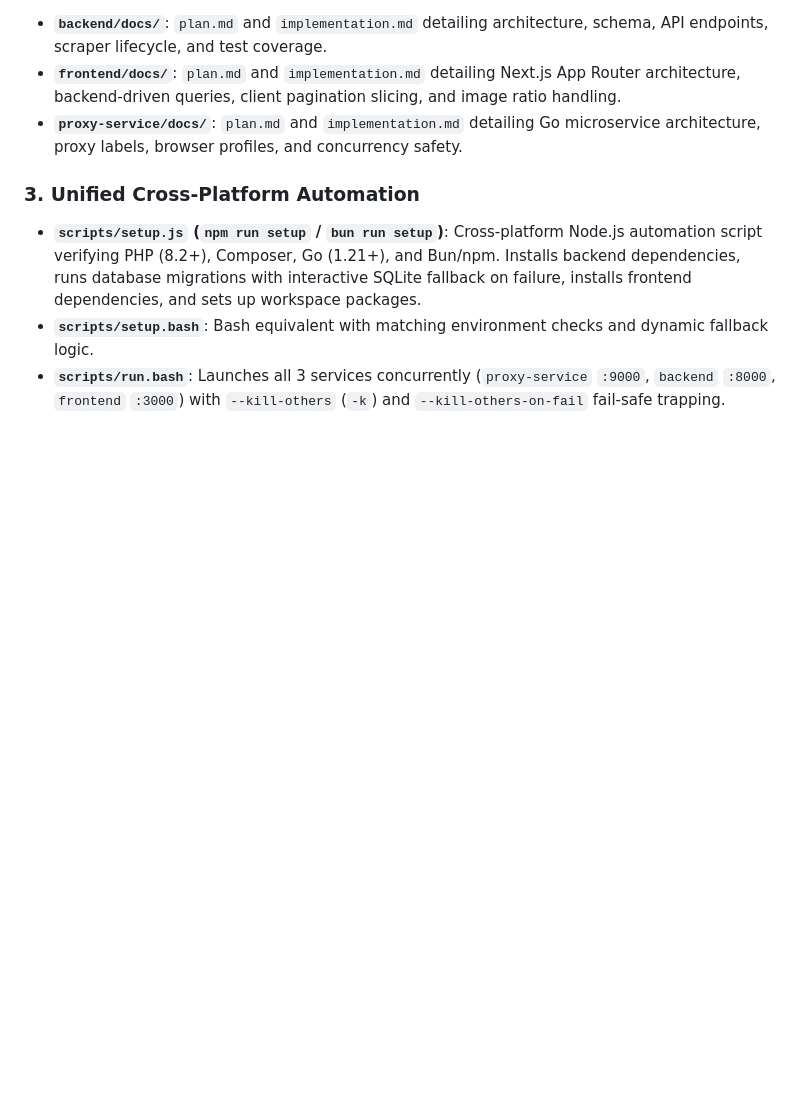
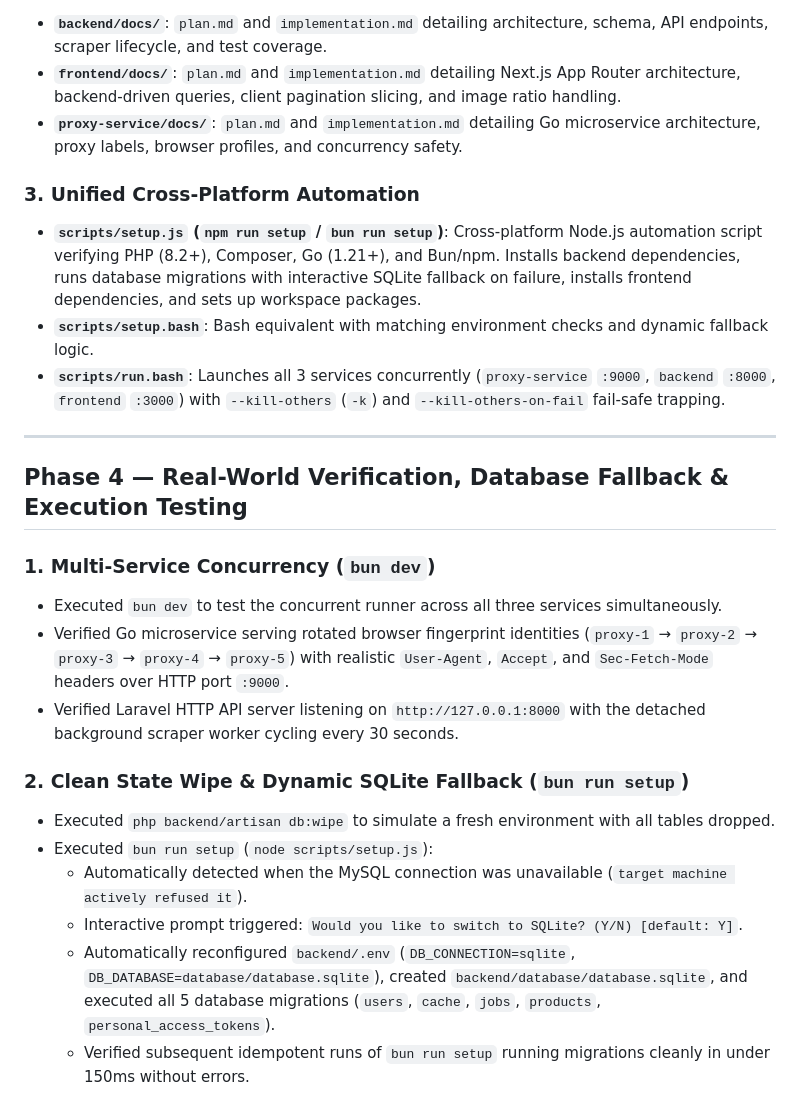
Before and after one commit to abd00elnagar/simple-web-scraping-service, a Markdown page: docs/walkthrough.md, the part around the change. Rendered like a GitHub page; blank space fills up the shorter version.

Commit message:
docs: add Phase 4 execution verification and SQLite fallback to walkthrough

```diff
--- a/docs/walkthrough.md
+++ b/docs/walkthrough.md
@@ -81,3 +81,20 @@ Structured and populated individual `docs/` folders for all three services:
 - **`scripts/setup.js` (`npm run setup` / `bun run setup`)**: Cross-platform Node.js automation script verifying PHP (8.2+), Composer, Go (1.21+), and Bun/npm. Installs backend dependencies, runs database migrations with interactive SQLite fallback on failure, installs frontend dependencies, and sets up workspace packages.
 - **`scripts/setup.bash`**: Bash equivalent with matching environment checks and dynamic fallback logic.
 - **`scripts/run.bash`**: Launches all 3 services concurrently (`proxy-service` `:9000`, `backend` `:8000`, `frontend` `:3000`) with `--kill-others` (`-k`) and `--kill-others-on-fail` fail-safe trapping.
+
+---
+
+## Phase 4 — Real-World Verification, Database Fallback & Execution Testing
+
+### 1. Multi-Service Concurrency (`bun dev`)
+- Executed `bun dev` to test the concurrent runner across all three services simultaneously.
+- Verified Go microservice serving rotated browser fingerprint identities (`proxy-1` → `proxy-2` → `proxy-3` → `proxy-4` → `proxy-5`) with realistic `User-Agent`, `Accept`, and `Sec-Fetch-Mode` headers over HTTP port `:9000`.
+- Verified Laravel HTTP API server listening on `http://127.0.0.1:8000` with the detached background scraper worker cycling every 30 seconds.
+
+### 2. Clean State Wipe & Dynamic SQLite Fallback (`bun run setup`)
+- Executed `php backend/artisan db:wipe` to simulate a fresh environment with all tables dropped.
+- Executed `bun run setup` (`node scripts/setup.js`):
+  - Automatically detected when the MySQL connection was unavailable (`target machine actively refused it`).
+  - Interactive prompt triggered: `Would you like to switch to SQLite? (Y/N) [default: Y]`.
+  - Automatically reconfigured `backend/.env` (`DB_CONNECTION=sqlite`, `DB_DATABASE=database/database.sqlite`), created `backend/database/database.sqlite`, and executed all 5 database migrations (`users`, `cache`, `jobs`, `products`, `personal_access_tokens`).
+  - Verified subsequent idempotent runs of `bun run setup` running migrations cleanly in under 150ms without errors.
```
